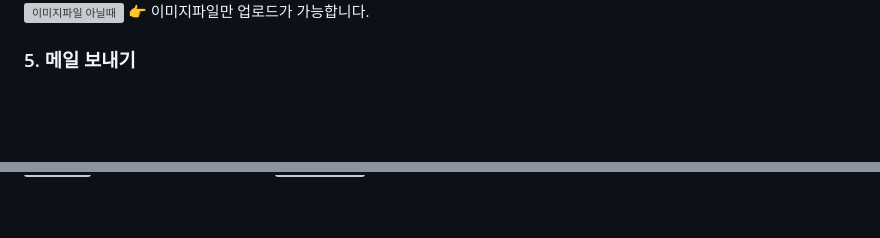
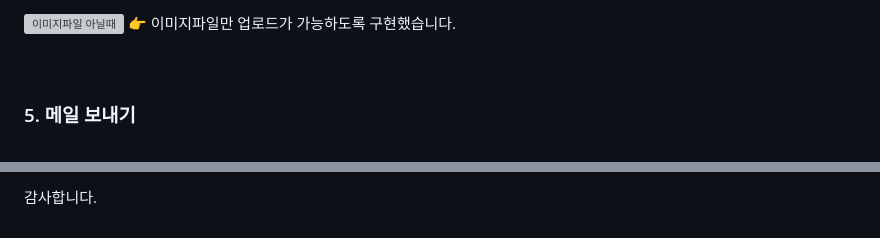
Before and after one commit to spacegray186/myweb, a Markdown page: README.md, 2 parts joined by grey strips. GitHub-like rendering; blank space fills up the shorter version; grey boxes are pictures that could not be loaded.

```diff
--- a/README.md
+++ b/README.md
@@ -95,8 +121,7 @@
 
 <img width="960" alt="이미지파일 아닐때" src="https://user-images.githubusercontent.com/109955351/224386504-720db988-7842-412f-a2a5-64e893cb4d42.png">
-👉 이미지파일만 업로드가 가능합니다.
-
-<br>
+👉 이미지파일만 업로드가 가능하도록 구현했습니다. <br>
+<br><br>
 
 ### 5. 메일 보내기
 <br>
@@ -109,2 +136,3 @@
 
-<br><br>
+감사합니다.
+<br>
```
Also changed, not shown: other parts of README.md (+56 -28 lines).
